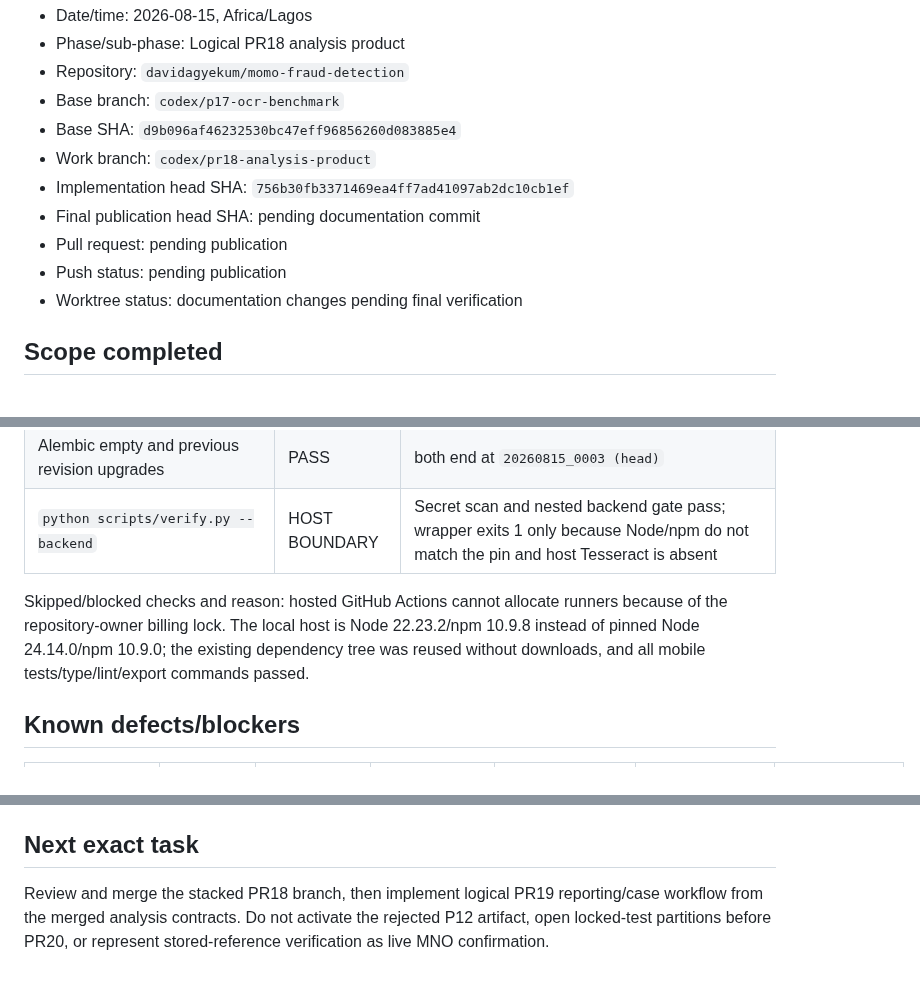
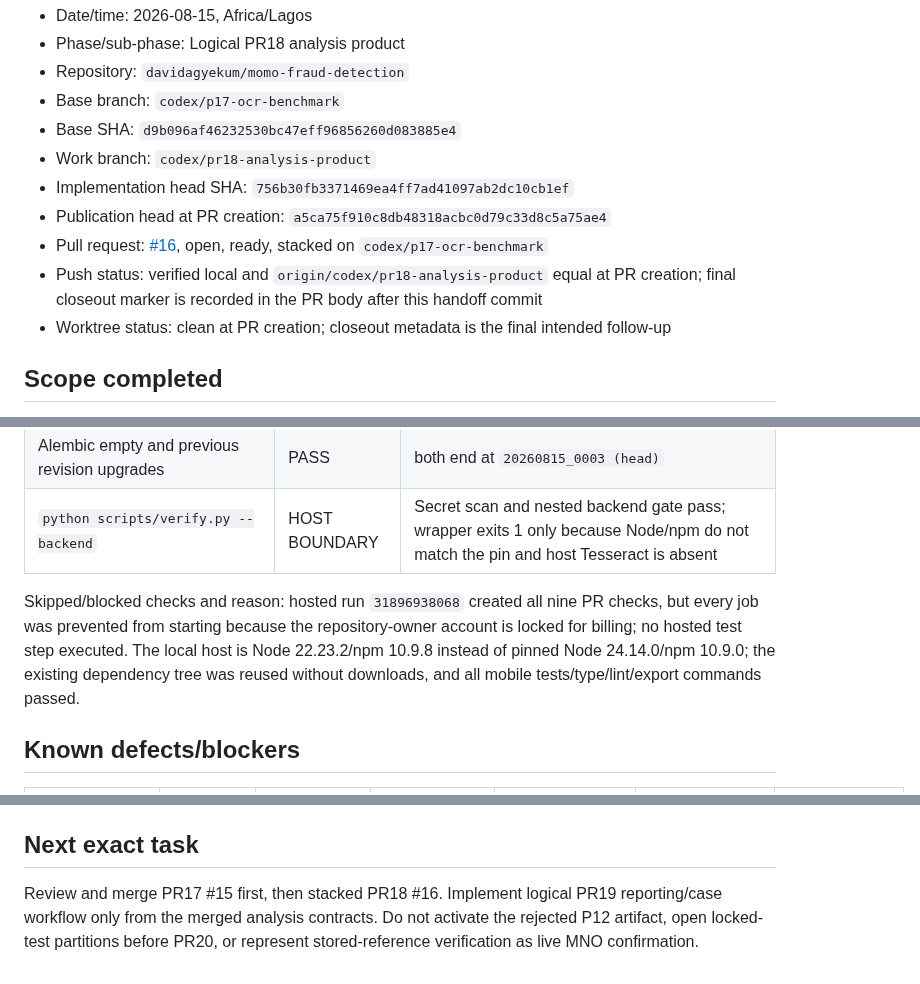
Before and after one commit to davidagyekum/momo-fraud-detection, a Markdown page: docs/handoffs/2026-08-15-PR18-analysis-product.md, 3 parts joined by grey strips. Drawn GitHub-style.

Commit message:
docs(handoff): record PR18 publication

```diff
--- a/docs/handoffs/2026-08-15-PR18-analysis-product.md
+++ b/docs/handoffs/2026-08-15-PR18-analysis-product.md
@@ -9,10 +9,10 @@
 - Base SHA: `d9b096af46232530bc47eff96856260d083885e4`
 - Work branch: `codex/pr18-analysis-product`
 - Implementation head SHA: `756b30fb3371469ea4ff7ad41097ab2dc10cb1ef`
-- Final publication head SHA: pending documentation commit
-- Pull request: pending publication
-- Push status: pending publication
-- Worktree status: documentation changes pending final verification
+- Publication head at PR creation: `a5ca75f910c8db48318acbc0d79c33d8c5a75ae4`
+- Pull request: [#16](https://github.com/davidagyekum/momo-fraud-detection/pull/16), open, ready, stacked on `codex/p17-ocr-benchmark`
+- Push status: verified local and `origin/codex/pr18-analysis-product` equal at PR creation; final closeout marker is recorded in the PR body after this handoff commit
+- Worktree status: clean at PR creation; closeout metadata is the final intended follow-up
 
 ## Scope completed
 
@@ -80,7 +80,7 @@
 | Alembic empty and previous revision upgrades | PASS | both end at `20260815_0003 (head)` |
 | `python scripts/verify.py --backend` | HOST BOUNDARY | Secret scan and nested backend gate pass; wrapper exits 1 only because Node/npm do not match the pin and host Tesseract is absent |
 
-Skipped/blocked checks and reason: hosted GitHub Actions cannot allocate runners because of the repository-owner billing lock. The local host is Node 22.23.2/npm 10.9.8 instead of pinned Node 24.14.0/npm 10.9.0; the existing dependency tree was reused without downloads, and all mobile tests/type/lint/export commands passed.
+Skipped/blocked checks and reason: hosted run `31896938068` created all nine PR checks, but every job was prevented from starting because the repository-owner account is locked for billing; no hosted test step executed. The local host is Node 22.23.2/npm 10.9.8 instead of pinned Node 24.14.0/npm 10.9.0; the existing dependency tree was reused without downloads, and all mobile tests/type/lint/export commands passed.
 
 ## Known defects/blockers
 
@@ -100,4 +100,4 @@ Skipped/blocked checks and reason: hosted GitHub Actions cannot allocate runners
 
 ## Next exact task
 
-Review and merge the stacked PR18 branch, then implement logical PR19 reporting/case workflow from the merged analysis contracts. Do not activate the rejected P12 artifact, open locked-test partitions before PR20, or represent stored-reference verification as live MNO confirmation.
+Review and merge PR17 #15 first, then stacked PR18 #16. Implement logical PR19 reporting/case workflow only from the merged analysis contracts. Do not activate the rejected P12 artifact, open locked-test partitions before PR20, or represent stored-reference verification as live MNO confirmation.
```
Also changed, not shown: IMPLEMENTATION_STATUS.md (+2 -2 lines).
